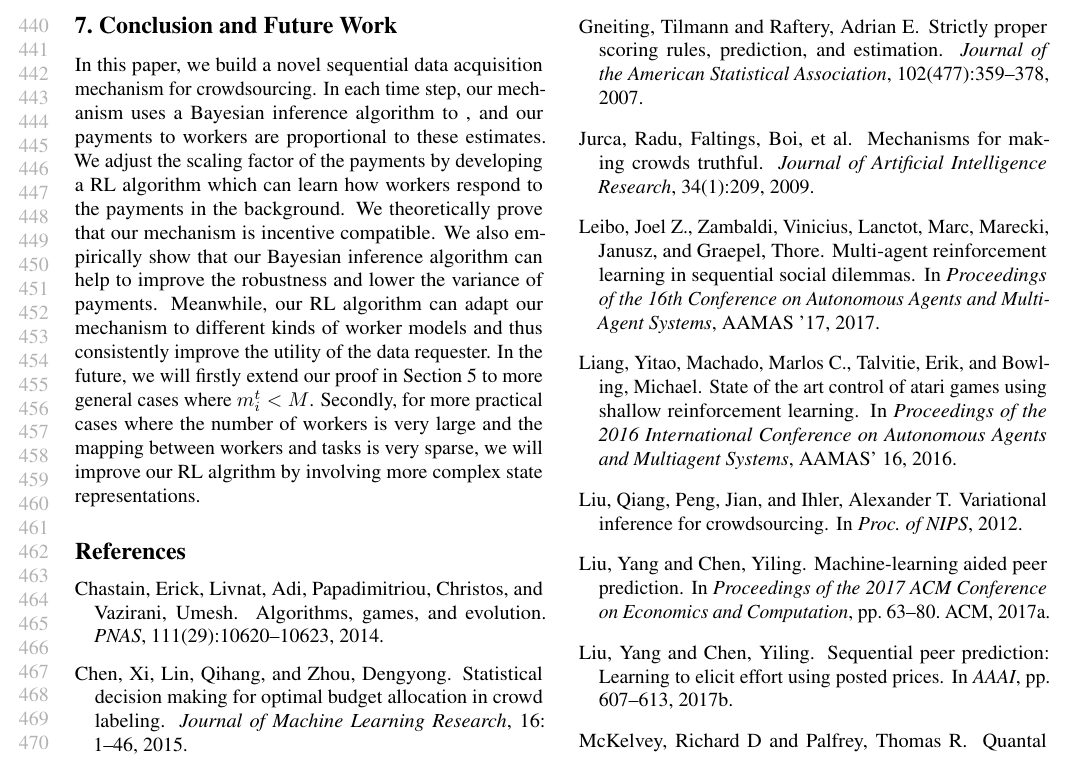
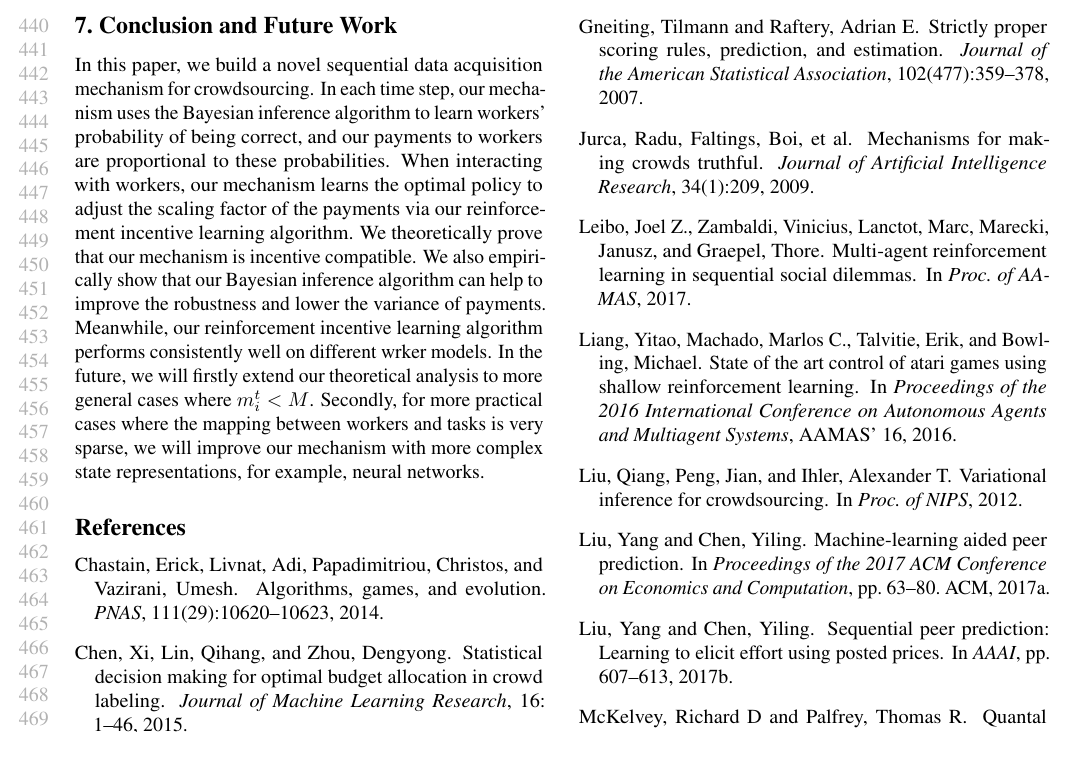
Before and after one commit to vascohu/RLPeerPrediction, a LaTeX paper (ICML2018/main.tex, which reads ICML2018/ref.bib): part of page 9 of 10, cut so that both start at the same text. Compiled offline with pdfLaTeX.

Commit message:
reference

```diff
--- a/ICML2018/main.tex
+++ b/ICML2018/main.tex
@@ -151,13 +151,13 @@ We also empirically show that our Bayesian inference algorithm can improve the r
 
 \section{Conclusion and Future Work}
 In this paper, we build a novel sequential data acquisition mechanism for crowdsourcing.
-In each time step, our mechanism uses a Bayesian inference algorithm to , and our payments to workers are proportional to these estimates.
-We adjust the scaling factor of the payments by developing a RL algorithm which can learn how workers respond to the payments in the background.
+In each time step, our mechanism uses the Bayesian inference algorithm to learn workers' probability of being correct, and our payments to workers are proportional to these probabilities.
+When interacting with workers, our mechanism learns the optimal policy to adjust the scaling factor of the payments via our reinforcement incentive learning algorithm.
 We theoretically prove that our mechanism is incentive compatible.
 We also empirically show that our Bayesian inference algorithm can help to improve the robustness and lower the variance of payments.
-Meanwhile, our RL algorithm can adapt our mechanism to different kinds of worker models and thus consistently improve the utility of the data requester.
-In the future, we will firstly extend our proof in Section 5 to more general cases where $m_i^t<M$.
-Secondly, for more practical cases where the number of workers is very large and the mapping between workers and tasks is very sparse, we will improve our RL algrithm by involving more complex state representations.
+Meanwhile, our reinforcement incentive learning algorithm performs consistently well on different wrker models.
+In the future, we will firstly extend our theoretical analysis to more general cases where $m_i^t<M$.
+Secondly, for more practical cases where the mapping between workers and tasks is very sparse, we will improve our mechanism with more complex state representations, for example, neural networks.
 
 \bibliographystyle{icml2018}
 \bibliography{ref}
--- a/ICML2018/ref.bib
+++ b/ICML2018/ref.bib
@@ -50,4 +48,5 @@
 @inproceedings{Leibo2017,
  author = {Leibo, Joel Z. and Zambaldi, Vinicius and Lanctot, Marc and Marecki, Janusz and Graepel, Thore},
  title = {Multi-agent Reinforcement Learning in Sequential Social Dilemmas},
- booktitle = {Proceedings of the 16th Conference on Autonomous Agents and MultiAgent Systems},
+ booktitle = {Proc. of AAMAS},
+ year = {2017}
```
Also changed, not shown: ICML2018/ref.bib (9 more changed lines).
